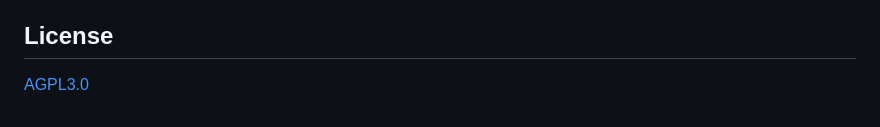
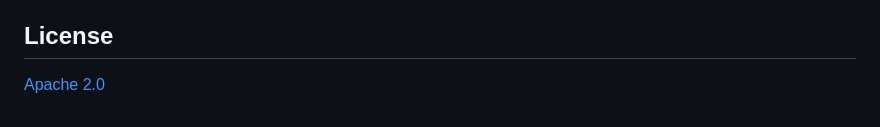
Before and after one commit to encloud-tech/encloud, a Markdown page: README.md, the part around the change. GitHub-like rendering.

```diff
--- a/README.md
+++ b/README.md
@@ -88,4 +88,4 @@ go install .
 out at [contact@encloud.tech](mailto:contact@encloud.tech)
 
 ## License
-[AGPL3.0](https://github.com/encloud-tech/encloud/blob/main/LICENSE)
+[Apache 2.0](https://github.com/encloud-tech/encloud/blob/main/LICENSE)
```
